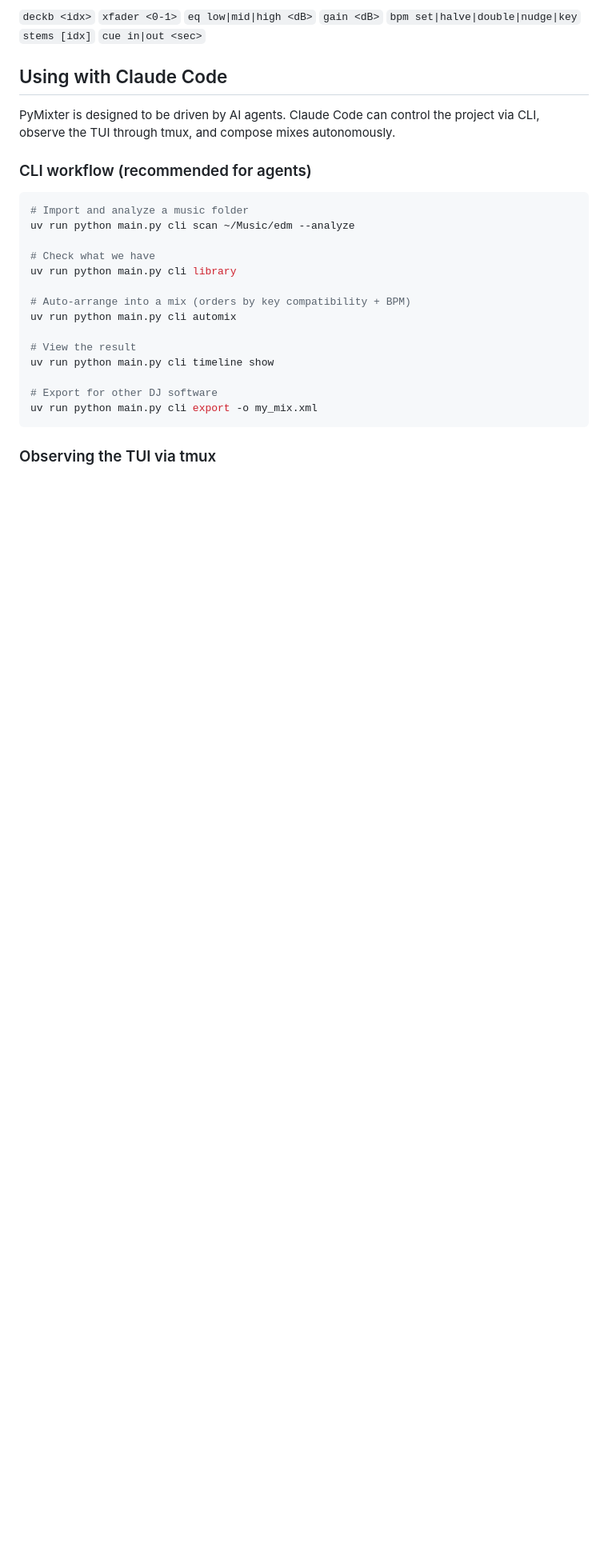
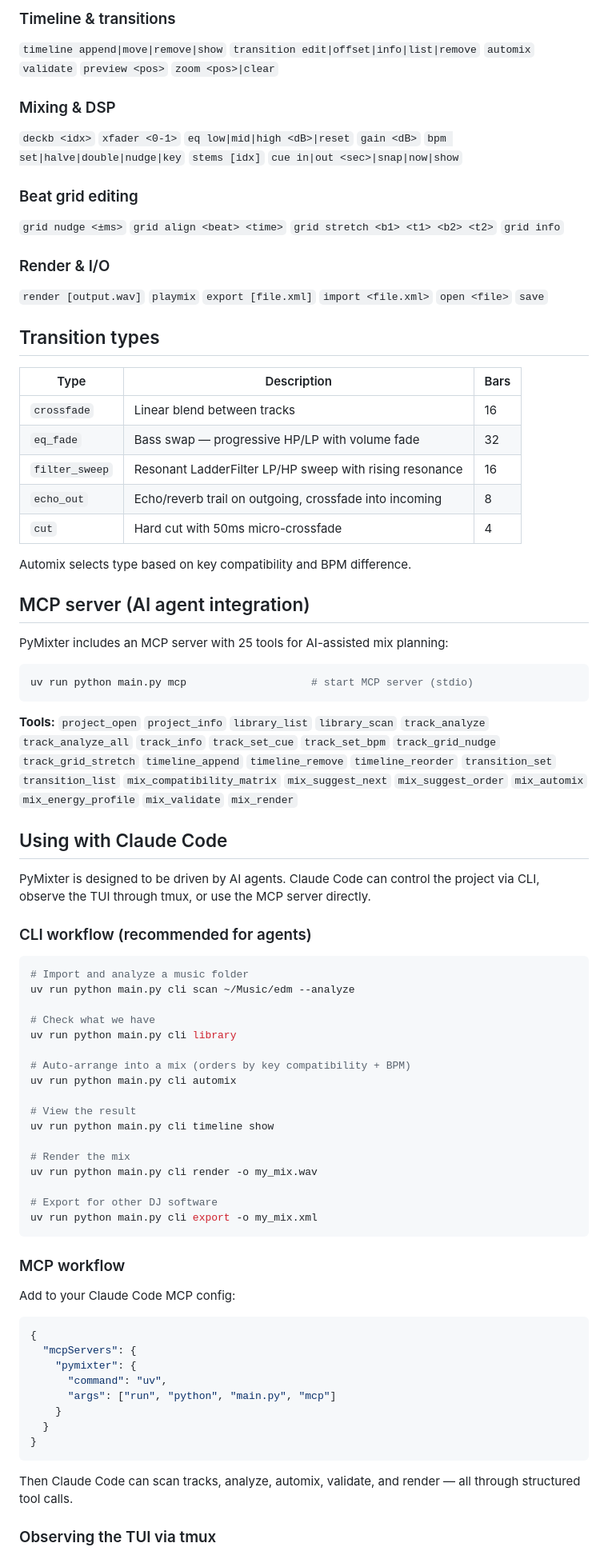
Before and after one commit to psychedel/pymixter, a Markdown page: README.md, the part around one of its changes. Shown at 80% size. Rendered like a GitHub page; blank space fills up the shorter version.

````diff
--- a/README.md
+++ b/README.md
@@ -47,9 +68,45 @@ uv run python main.py cli export         # export to Rekordbox XML
 
-`deckb <idx>` `xfader <0-1>` `eq low|mid|high <dB>` `gain <dB>` `bpm set|halve|double|nudge|key` `stems [idx]` `cue in|out <sec>`
+### Timeline & transitions
+
+`timeline append|move|remove|show` `transition edit|offset|info|list|remove` `automix` `validate` `preview <pos>` `zoom <pos>|clear`
+
+### Mixing & DSP
+
+`deckb <idx>` `xfader <0-1>` `eq low|mid|high <dB>|reset` `gain <dB>` `bpm set|halve|double|nudge|key` `stems [idx]` `cue in|out <sec>|snap|now|show`
+
+### Beat grid editing
+
+`grid nudge <±ms>` `grid align <beat> <time>` `grid stretch <b1> <t1> <b2> <t2>` `grid info`
+
+### Render & I/O
+
+`render [output.wav]` `playmix` `export [file.xml]` `import <file.xml>` `open <file>` `save`
+
+## Transition types
+
+| Type | Description | Bars |
+|------|-------------|------|
+| `crossfade` | Linear blend between tracks | 16 |
+| `eq_fade` | Bass swap — progressive HP/LP with volume fade | 32 |
+| `filter_sweep` | Resonant LadderFilter LP/HP sweep with rising resonance | 16 |
+| `echo_out` | Echo/reverb trail on outgoing, crossfade into incoming | 8 |
+| `cut` | Hard cut with 50ms micro-crossfade | 4 |
+
+Automix selects type based on key compatibility and BPM difference.
+
+## MCP server (AI agent integration)
+
+PyMixter includes an MCP server with 25 tools for AI-assisted mix planning:
+
+```bash
+uv run python main.py mcp                    # start MCP server (stdio)
+```
+
+**Tools:** `project_open` `project_info` `library_list` `library_scan` `track_analyze` `track_analyze_all` `track_info` `track_set_cue` `track_set_bpm` `track_grid_nudge` `track_grid_stretch` `timeline_append` `timeline_remove` `timeline_reorder` `transition_set` `transition_list` `mix_compatibility_matrix` `mix_suggest_next` `mix_suggest_order` `mix_automix` `mix_energy_profile` `mix_validate` `mix_render`
 
 ## Using with Claude Code
 
-PyMixter is designed to be driven by AI agents. Claude Code can control the project via CLI, observe the TUI through tmux, and compose mixes autonomously.
+PyMixter is designed to be driven by AI agents. Claude Code can control the project via CLI, observe the TUI through tmux, or use the MCP server directly.
 
 ### CLI workflow (recommended for agents)
 
@@ -66,8 +123,28 @@ uv run python main.py cli automix
 # View the result
 uv run python main.py cli timeline show
 
+# Render the mix
+uv run python main.py cli render -o my_mix.wav
+
 # Export for other DJ software
 uv run python main.py cli export -o my_mix.xml
 ```
 
+### MCP workflow
+
+Add to your Claude Code MCP config:
+
+```json
+{
+  "mcpServers": {
+    "pymixter": {
+      "command": "uv",
+      "args": ["run", "python", "main.py", "mcp"]
+    }
+  }
+}
+```
+
+Then Claude Code can scan tracks, analyze, automix, validate, and render — all through structured tool calls.
+
 ### Observing the TUI via tmux
````
Also changed, not shown: other parts of README.md (+35 -21 lines).
